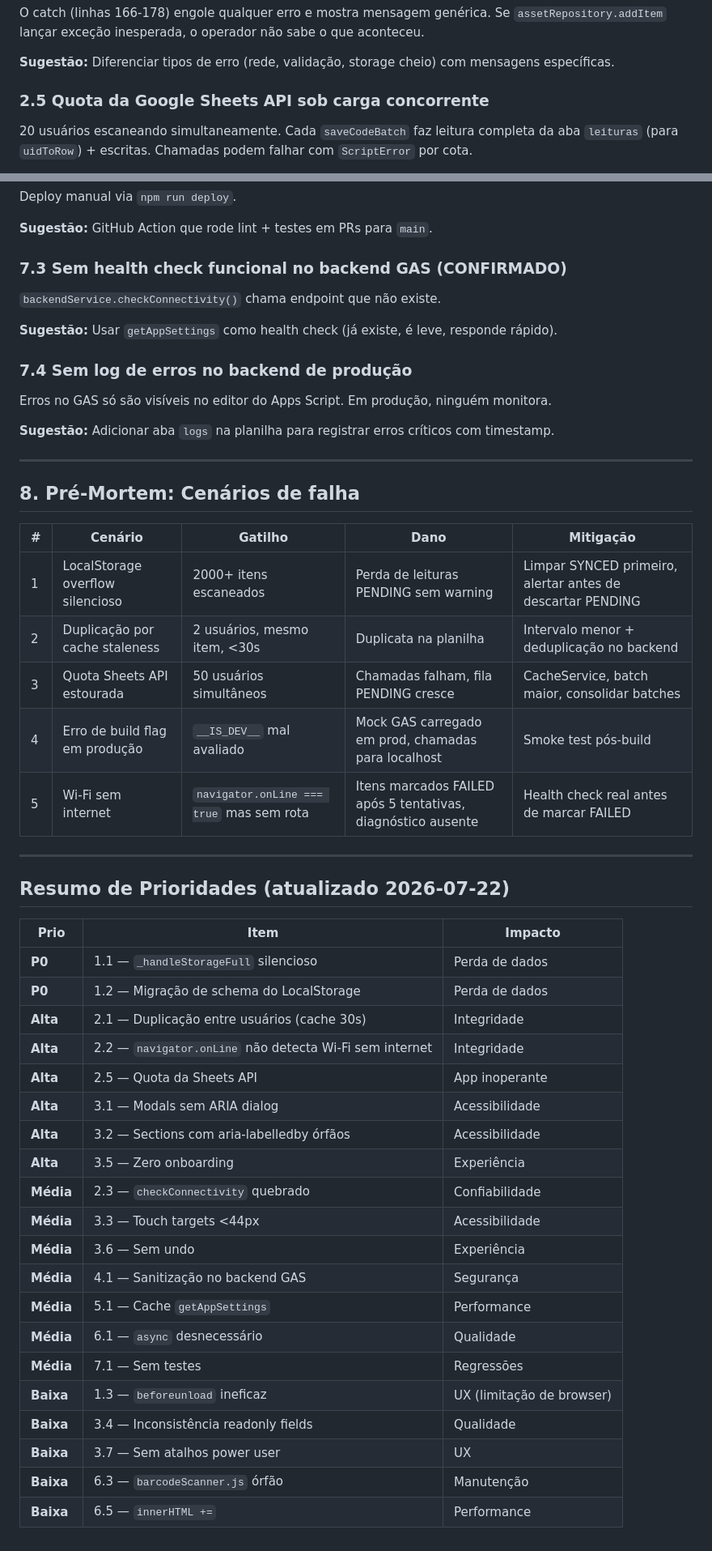
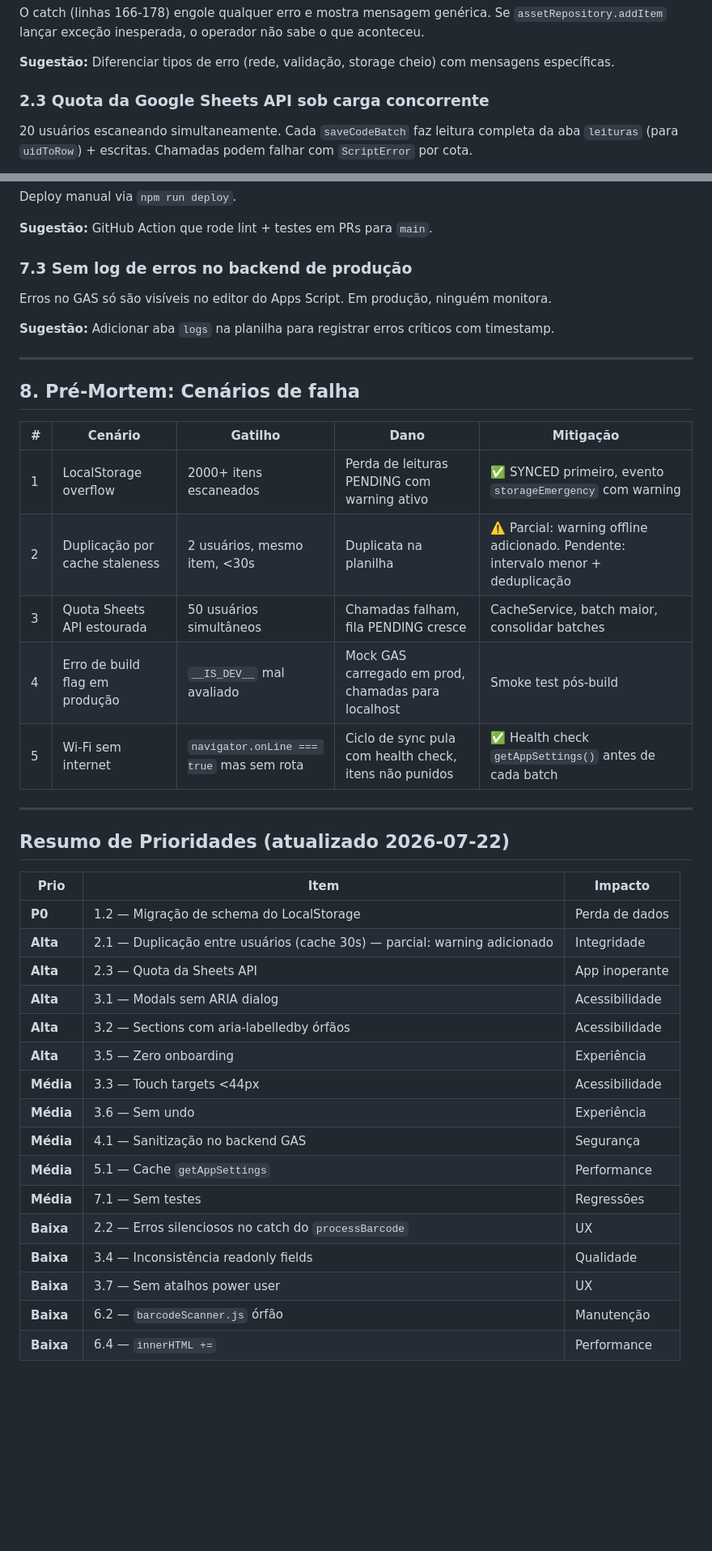
Before and after one commit to tiagopossato/inventory_sheet_app, a Markdown page: TODO.md, 2 parts joined by grey strips. Shown at 81% size. Rendered like a GitHub page; blank space fills up the shorter version.

```diff
--- a/TODO.md
+++ b/TODO.md
@@ -55,7 +50,7 @@ O catch (linhas 166-178) engole qualquer erro e mostra mensagem genérica. Se `a
 
 **Sugestão:** Diferenciar tipos de erro (rede, validação, storage cheio) com mensagens específicas.
 
-### 2.5 Quota da Google Sheets API sob carga concorrente
+### 2.3 Quota da Google Sheets API sob carga concorrente
 20 usuários escaneando simultaneamente. Cada `saveCodeBatch` faz leitura completa da aba `leituras` (para `uidToRow`) + escritas. Chamadas podem falhar com `ScriptError` por cota.
 
 **Sugestão:** Aumentar `BATCH_SIZE` nos horários de pico, consolidar batches pendentes, usar `CacheService` para o mapa `uidToRow`.
@@ -179,12 +169,7 @@ Deploy manual via `npm run deploy`.
 
 **Sugestão:** GitHub Action que rode lint + testes em PRs para `main`.
 
-### 7.3 Sem health check funcional no backend GAS (CONFIRMADO)
-`backendService.checkConnectivity()` chama endpoint que não existe.
-
-**Sugestão:** Usar `getAppSettings` como health check (já existe, é leve, responde rápido).
-
-### 7.4 Sem log de erros no backend de produção
+### 7.3 Sem log de erros no backend de produção
 Erros no GAS só são visíveis no editor do Apps Script. Em produção, ninguém monitora.
 
 **Sugestão:** Adicionar aba `logs` na planilha para registrar erros críticos com timestamp.
@@ -195,11 +180,11 @@ Erros no GAS só são visíveis no editor do Apps Script. Em produção, ningué
 
 | # | Cenário | Gatilho | Dano | Mitigação |
 |---|---------|---------|------|-----------|
-| 1 | LocalStorage overflow silencioso | 2000+ itens escaneados | Perda de leituras PENDING sem warning | Limpar SYNCED primeiro, alertar antes de descartar PENDING |
-| 2 | Duplicação por cache staleness | 2 usuários, mesmo item, <30s | Duplicata na planilha | Intervalo menor + deduplicação no backend |
+| 1 | LocalStorage overflow | 2000+ itens escaneados | Perda de leituras PENDING com warning ativo | ✅ SYNCED primeiro, evento `storageEmergency` com warning |
+| 2 | Duplicação por cache staleness | 2 usuários, mesmo item, <30s | Duplicata na planilha | ⚠️ Parcial: warning offline adicionado. Pendente: intervalo menor + deduplicação |
 | 3 | Quota Sheets API estourada | 50 usuários simultâneos | Chamadas falham, fila PENDING cresce | CacheService, batch maior, consolidar batches |
 | 4 | Erro de build flag em produção | `__IS_DEV__` mal avaliado | Mock GAS carregado em prod, chamadas para localhost | Smoke test pós-build |
-| 5 | Wi-Fi sem internet | `navigator.onLine === true` mas sem rota | Itens marcados FAILED após 5 tentativas, diagnóstico ausente | Health check real antes de marcar FAILED |
+| 5 | Wi-Fi sem internet | `navigator.onLine === true` mas sem rota | Ciclo de sync pula com health check, itens não punidos | ✅ Health check `getAppSettings()` antes de cada batch |
 
 ---
 
@@ -207,23 +192,19 @@ Erros no GAS só são visíveis no editor do Apps Script. Em produção, ningué
 
 | Prio | Item | Impacto |
 |------|------|---------|
-| **P0** | 1.1 — `_handleStorageFull` silencioso | Perda de dados |
 | **P0** | 1.2 — Migração de schema do LocalStorage | Perda de dados |
-| **Alta** | 2.1 — Duplicação entre usuários (cache 30s) | Integridade |
-| **Alta** | 2.2 — `navigator.onLine` não detecta Wi-Fi sem internet | Integridade |
-| **Alta** | 2.5 — Quota da Sheets API | App inoperante |
+| **Alta** | 2.1 — Duplicação entre usuários (cache 30s) — parcial: warning adicionado | Integridade |
+| **Alta** | 2.3 — Quota da Sheets API | App inoperante |
 | **Alta** | 3.1 — Modals sem ARIA dialog | Acessibilidade |
 | **Alta** | 3.2 — Sections com aria-labelledby órfãos | Acessibilidade |
 | **Alta** | 3.5 — Zero onboarding | Experiência |
-| **Média** | 2.3 — `checkConnectivity` quebrado | Confiabilidade |
 | **Média** | 3.3 — Touch targets <44px | Acessibilidade |
 | **Média** | 3.6 — Sem undo | Experiência |
 | **Média** | 4.1 — Sanitização no backend GAS | Segurança |
 | **Média** | 5.1 — Cache `getAppSettings` | Performance |
-| **Média** | 6.1 — `async` desnecessário | Qualidade |
 | **Média** | 7.1 — Sem testes | Regressões |
-| **Baixa** | 1.3 — `beforeunload` ineficaz | UX (limitação de browser) |
+| **Baixa** | 2.2 — Erros silenciosos no catch do `processBarcode` | UX |
 | **Baixa** | 3.4 — Inconsistência readonly fields | Qualidade |
 | **Baixa** | 3.7 — Sem atalhos power user | UX |
-| **Baixa** | 6.3 — `barcodeScanner.js` órfão | Manutenção |
-| **Baixa** | 6.5 — `innerHTML +=` | Performance |
+| **Baixa** | 6.2 — `barcodeScanner.js` órfão | Manutenção |
+| **Baixa** | 6.4 — `innerHTML +=` | Performance |
```
Also changed, not shown: other parts of TODO.md (+23 -33 lines).
